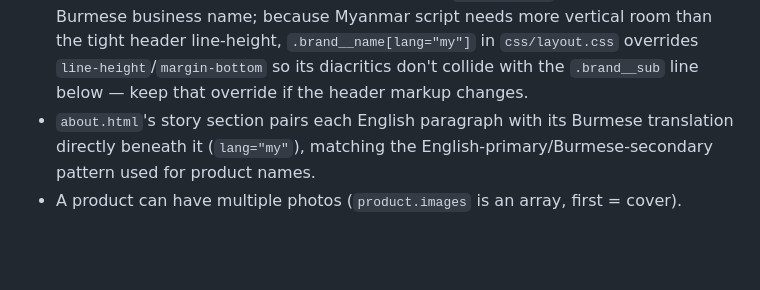
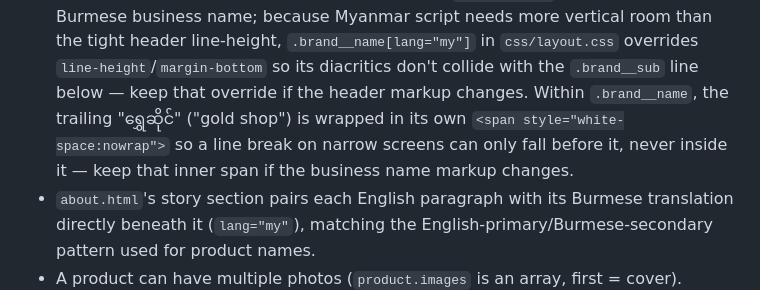
Before and after one commit to Je-ferry/Chan-Lone-Website, a Markdown page: claude.md, the part around the change. GitHub-like rendering; blank space fills up the shorter version.

Commit message:
Document the Burmese logo nowrap fix
Co-Authored-By: Claude Sonnet 5 <noreply@anthropic.com>

```diff
--- a/claude.md
+++ b/claude.md
@@ -77,7 +77,10 @@ server-rendering, no bundler, and no CI/build step.
   line-height, `.brand__name[lang="my"]` in `css/layout.css` overrides
   `line-height`/`margin-bottom` so its diacritics don't collide with the
   `.brand__sub` line below — keep that override if the header markup
-  changes.
+  changes. Within `.brand__name`, the trailing "ရွှေဆိုင်" ("gold shop")
+  is wrapped in its own `<span style="white-space:nowrap">` so a line
+  break on narrow screens can only fall before it, never inside it —
+  keep that inner span if the business name markup changes.
 - `about.html`'s story section pairs each English paragraph with its
   Burmese translation directly beneath it (`lang="my"`), matching the
   English-primary/Burmese-secondary pattern used for product names.
```
Also changed, not shown: progress.md (+3 -0 lines).
